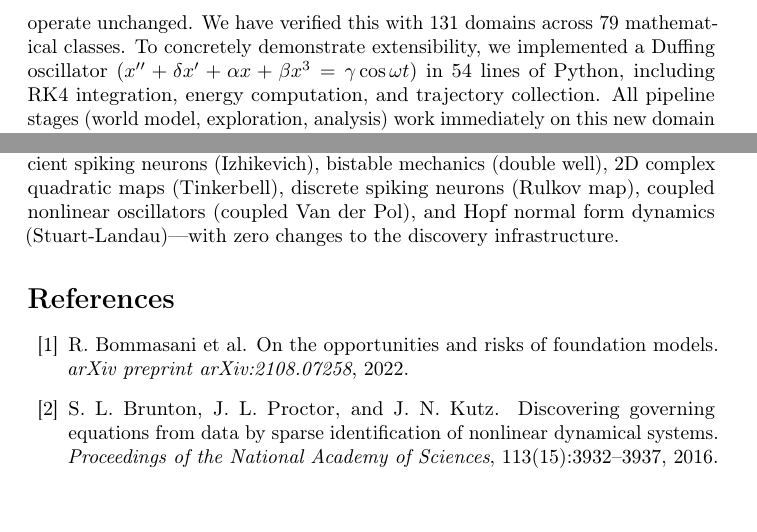
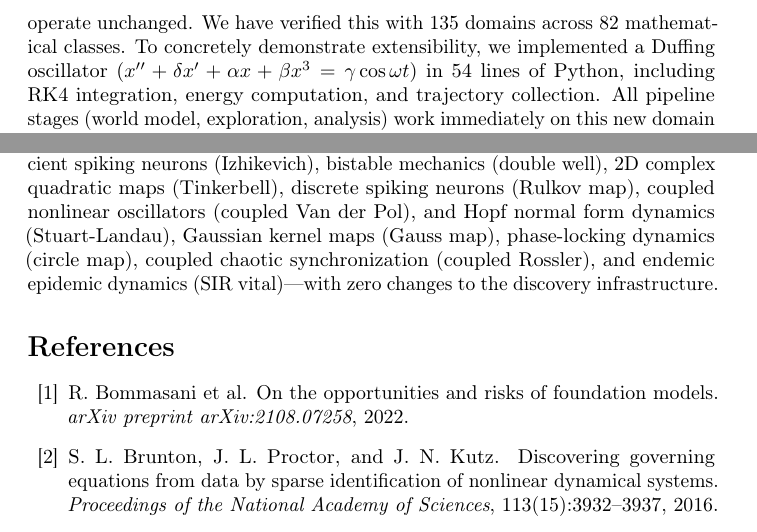
Before and after one commit to SaurabhJalendra/Simulating-Anything, a LaTeX paper (paper/main.tex): two parts of pages 8 and 10 of 20, joined at a grey line, cut so that both start at the same text. Compiled offline with pdfLaTeX.

Commit message:
Update docs for 135 domains, 4396 tests, 377 analogies

```diff
--- a/paper/main.tex
+++ b/paper/main.tex
@@ -544,7 +544,7 @@ would enable general-relativistic discoveries with no pipeline changes.
 \paragraph{Scaling and extensibility.}
 Adding a new domain requires only implementing a \texttt{SimulationEnvironment}
 subclass ($\sim$50--200 lines). All other pipeline stages operate unchanged.
-We have verified this with 131 domains across 79 mathematical classes.
+We have verified this with 135 domains across 82 mathematical classes.
 To concretely demonstrate extensibility, we implemented a Duffing
 oscillator ($x'' + \delta x' + \alpha x + \beta x^3 = \gamma\cos\omega t$)
 in 54 lines of Python, including RK4 integration, energy computation, and
@@ -691,7 +691,10 @@ particle mechanics (elastic collision chain), piecewise linear chaos
 (Izhikevich), bistable mechanics (double well), 2D complex quadratic maps
 (Tinkerbell), discrete spiking neurons (Rulkov map), coupled nonlinear
 oscillators (coupled Van der Pol), and Hopf normal form dynamics
-(Stuart-Landau)---with zero changes to the discovery infrastructure.
+(Stuart-Landau), Gaussian kernel maps (Gauss map), phase-locking dynamics
+(circle map), coupled chaotic synchronization (coupled Rossler), and
+endemic epidemic dynamics (SIR vital)---with zero changes to the discovery
+infrastructure.
 
 % ============================================================================
 % REFERENCES
```
Also changed, not shown: paper/results_table.tex (+4 -0 lines), README.md, paper/main.tex (6 more changed lines).
